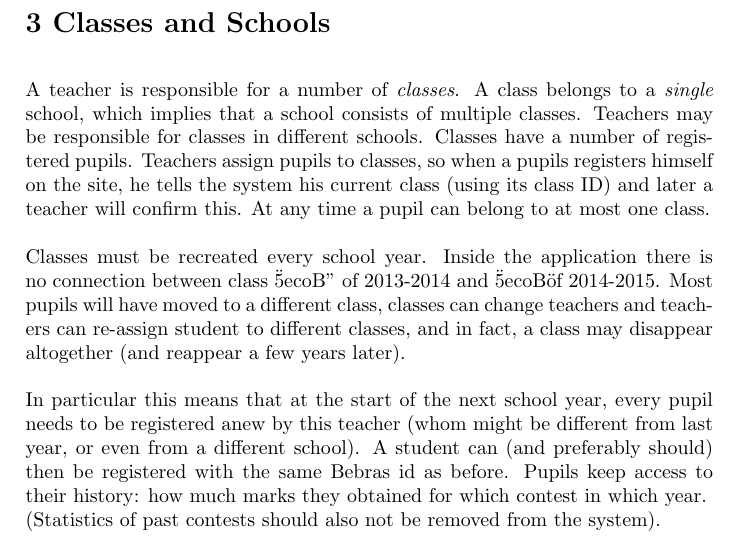
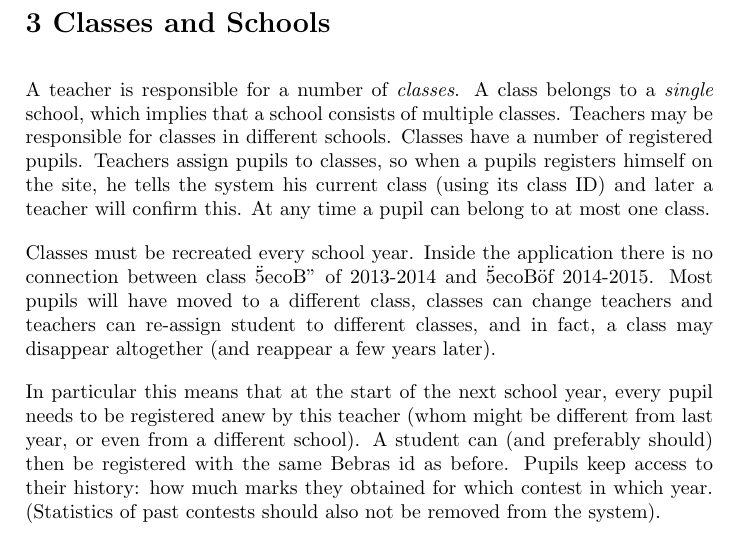
Before and after one commit to SanderDemeester/avank-bebras, a LaTeX document (design/srs/SRS.tex, which reads design/srs/part_3.tex): part of page 3 of 6, cut so that both start at the same text. Compiled offline with pdfLaTeX.

Commit message:
remove '\' lines

```diff
--- a/design/srs/part_3.tex
+++ b/design/srs/part_3.tex
@@ -1,13 +1,13 @@
 
 \section*{3 Classes and Schools}
 
-A teacher is responsible for a number of \emph{classes}. A class belongs to a \emph{single} school, which implies that a school consists of multiple classes. Teachers may be responsible for classes in different schools. Classes have a number of registered pupils. Teachers assign pupils to classes, so when a pupils registers himself on the site, he tells the system his current class (using its class ID) and later a teacher will confirm this. At any time a pupil can belong to at most one class. \\
-\\
-Classes must be recreated every school year. Inside the application there is no connection between class \"5ecoB" of 2013-2014 and \"5ecoB\" of 2014-2015. Most pupils will have moved to a different class, classes can change teachers and teachers can re-assign student to different classes, and in fact, a class may disappear altogether (and reappear a few years later).\\
-\\
-In particular this means that at the start of the next school year, every pupil needs to be registered anew by this teacher (whom might be different from last year, or even from a different school). A student can (and preferably should) then be registered with the same Bebras id as before. Pupils keep access to their history: how much marks they obtained for which contest in which year. \\
-(Statistics of past contests should also not be removed from the system).\\
-\\
+A teacher is responsible for a number of \emph{classes}. A class belongs to a \emph{single} school, which implies that a school consists of multiple classes. Teachers may be responsible for classes in different schools. Classes have a number of registered pupils. Teachers assign pupils to classes, so when a pupils registers himself on the site, he tells the system his current class (using its class ID) and later a teacher will confirm this. At any time a pupil can belong to at most one class.
+
+Classes must be recreated every school year. Inside the application there is no connection between class \"5ecoB" of 2013-2014 and \"5ecoB\" of 2014-2015. Most pupils will have moved to a different class, classes can change teachers and teachers can re-assign student to different classes, and in fact, a class may disappear altogether (and reappear a few years later).
+
+In particular this means that at the start of the next school year, every pupil needs to be registered anew by this teacher (whom might be different from last year, or even from a different school). A student can (and preferably should) then be registered with the same Bebras id as before. Pupils keep access to their history: how much marks they obtained for which contest in which year.
+(Statistics of past contests should also not be removed from the system).
+
 The class to which a pupil belongs, determines the \emph{level} of that pupil. We support four different levels:
 \begin{itemize}
 \item Age 10-12, last two years of primary school,
```
